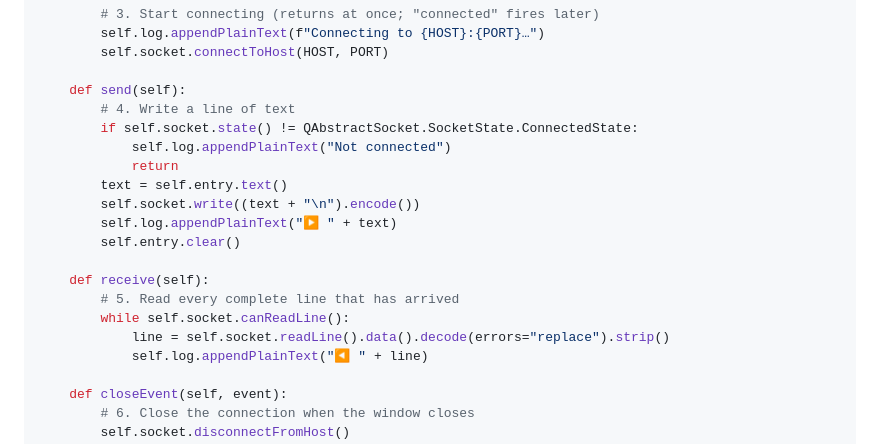
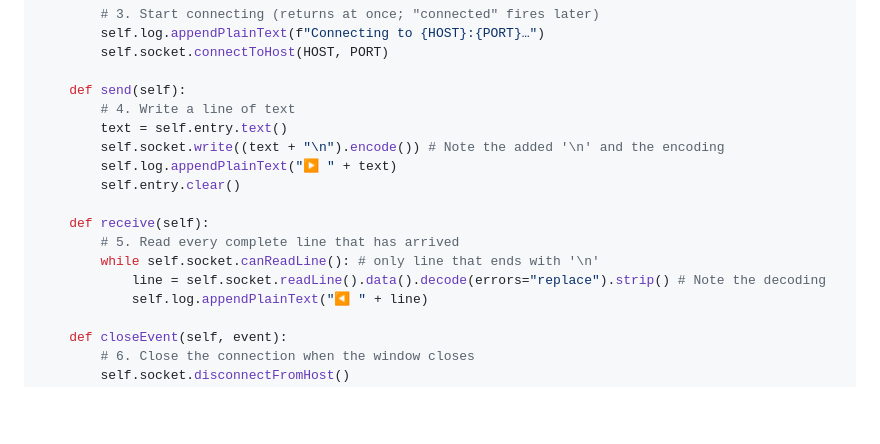
Before and after one commit to Polarisol/embedded_and_process_control, a Markdown page: content/topics/tcpip-pyside-client.md, the part around the change. Drawn GitHub-style; blank space fills up the shorter version.

Commit message:
Refactor send and receive methods to improve text handling and ensure proper newline encoding

```diff
--- a/content/topics/tcpip-pyside-client.md
+++ b/content/topics/tcpip-pyside-client.md
@@ -62,18 +62,15 @@ class ClientWindow(QWidget):
 
     def send(self):
         # 4. Write a line of text
-        if self.socket.state() != QAbstractSocket.SocketState.ConnectedState:
-            self.log.appendPlainText("Not connected")
-            return
         text = self.entry.text()
-        self.socket.write((text + "\n").encode())
+        self.socket.write((text + "\n").encode()) # Note the added '\n' and the encoding
         self.log.appendPlainText("▶ " + text)
         self.entry.clear()
 
     def receive(self):
         # 5. Read every complete line that has arrived
-        while self.socket.canReadLine():
-            line = self.socket.readLine().data().decode(errors="replace").strip()
+        while self.socket.canReadLine(): # only line that ends with '\n'
+            line = self.socket.readLine().data().decode(errors="replace").strip() # Note the decoding
             self.log.appendPlainText("◀ " + line)
 
     def closeEvent(self, event):
```
Also changed, not shown: 1 other file.
